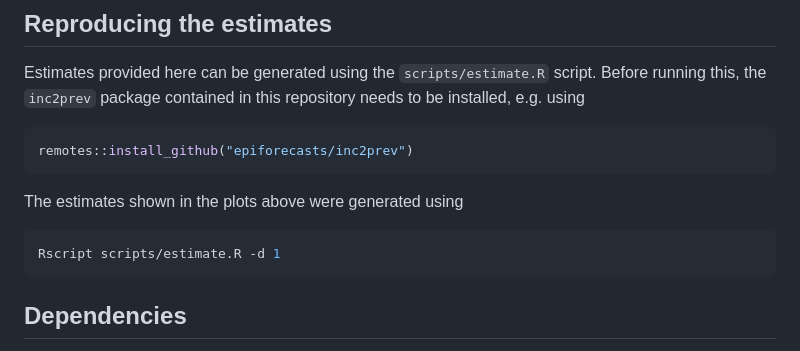
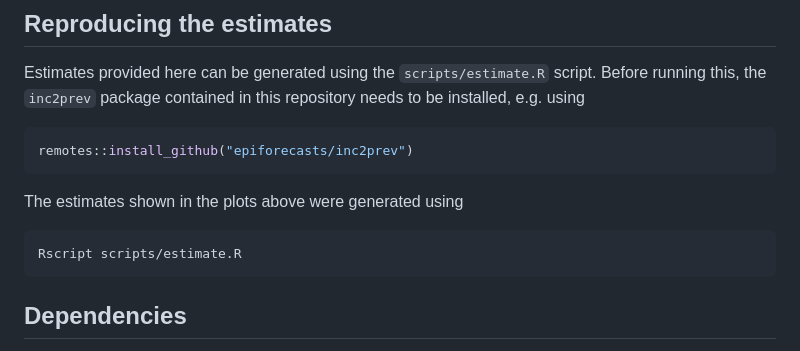
Before and after one commit to epiforecasts/inc2prev, a Markdown page: README.md, the part around the change. GitHub-like rendering.

Commit message:
drop differencing from the README reproduction command
Co-authored-by: sbfnk <sebastian.funk@lshtm.ac.uk>

````diff
--- a/README.md
+++ b/README.md
@@ -97,7 +97,7 @@ remotes::install_github("epiforecasts/inc2prev")
 The estimates shown in the plots above were generated using
 
 ```sh
-Rscript scripts/estimate.R -d 1
+Rscript scripts/estimate.R
 ```
 
 ## Dependencies
````
